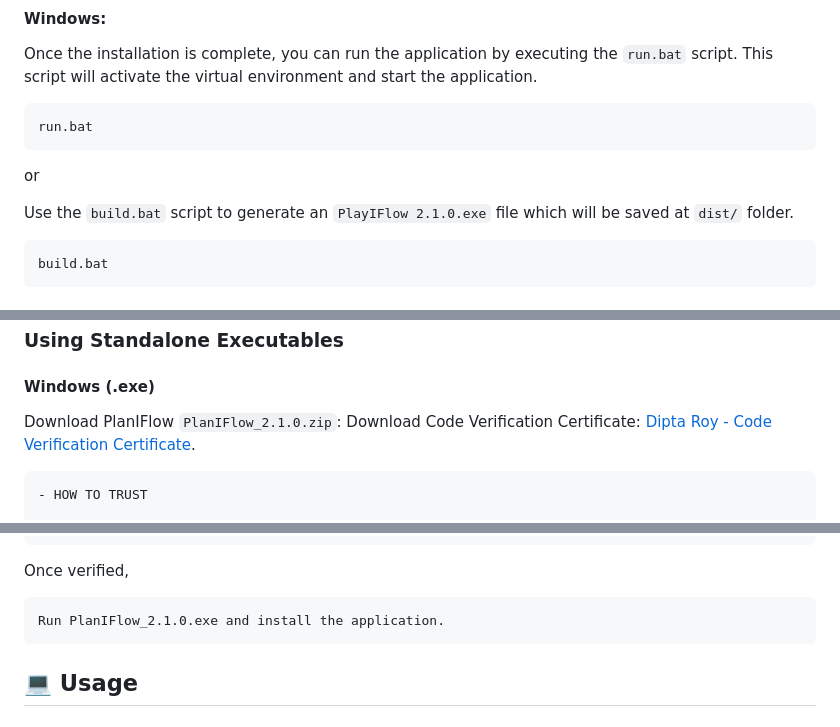
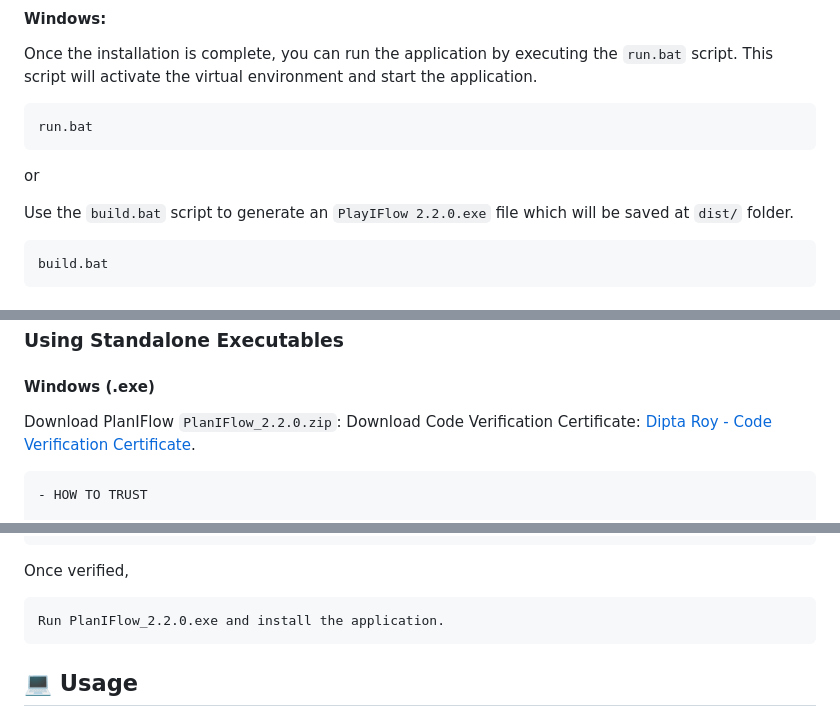
Before and after one commit to dipta-roy/PlanIFlow, a Markdown page: README.md, 3 parts joined by grey strips. Rendered like a GitHub page.

````diff
--- a/README.md
+++ b/README.md
@@ -99,7 +99,7 @@ run.bat
 
 or
 
-Use the `build.bat` script to generate an `PlayIFlow 2.1.0.exe` file which will be saved at `dist/` folder.
+Use the `build.bat` script to generate an `PlayIFlow 2.2.0.exe` file which will be saved at `dist/` folder.
 
 ```bash
 build.bat
@@ -133,7 +133,7 @@ python3 main.py
 ### Using Standalone Executables
 
 #### Windows (.exe)
-Download PlanIFlow `PlanIFlow_2.1.0.zip`:
+Download PlanIFlow `PlanIFlow_2.2.0.zip`:
 Download Code Verification Certificate: [Dipta Roy - Code Verification Certificate](https://github.com/dipta-roy/dipta-roy.github.io/blob/main/downloads/Code%20Verifying%20Certificates.zip).
 ```
 - HOW TO TRUST
@@ -155,7 +155,7 @@ Download Code Verification Certificate: [Dipta Roy - Code Verification Certifica
 
 Once verified,
 ```
-Run PlanIFlow_2.1.0.exe and install the application.
+Run PlanIFlow_2.2.0.exe and install the application.
 ```
 
 ## 💻 Usage
````
